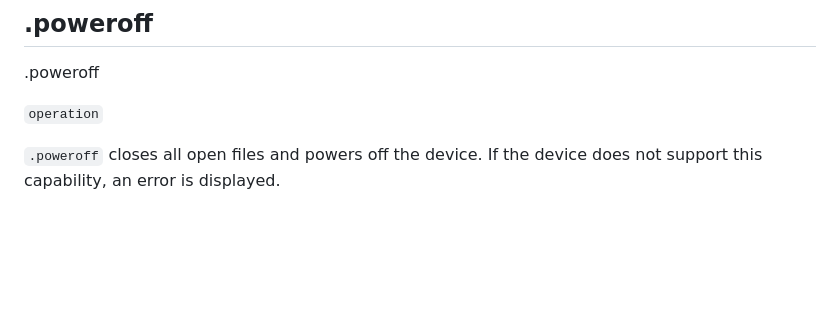
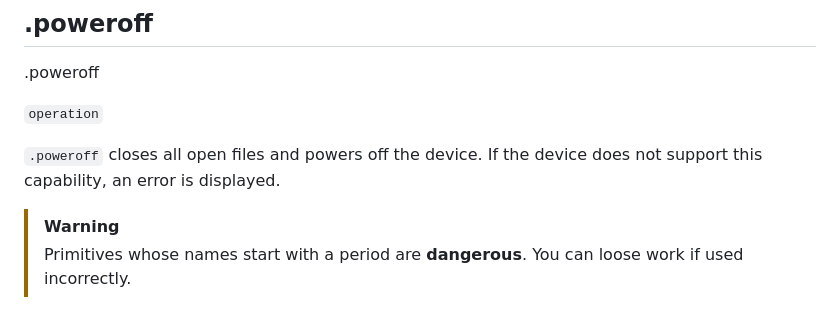
Before and after one commit to BlairLeduc/pico-logo, a Markdown page: reference/Pico_Logo_Reference.md, the part around the change. Drawn GitHub-style; blank space fills up the shorter version.

Commit message:
Add warning about potential data loss for .poweroff primitive

```diff
--- a/reference/Pico_Logo_Reference.md
+++ b/reference/Pico_Logo_Reference.md
@@ -2430,3 +2430,6 @@ The `battery` operation returns a list where the first value is the percent rema
 `operation`
 
 `.poweroff` closes all open files and powers off the device. If the device does not support this capability, an error is displayed.
+
+> [!WARNING]
+> Primitives whose names start with a period are **dangerous**. You can loose work if used incorrectly.
```
